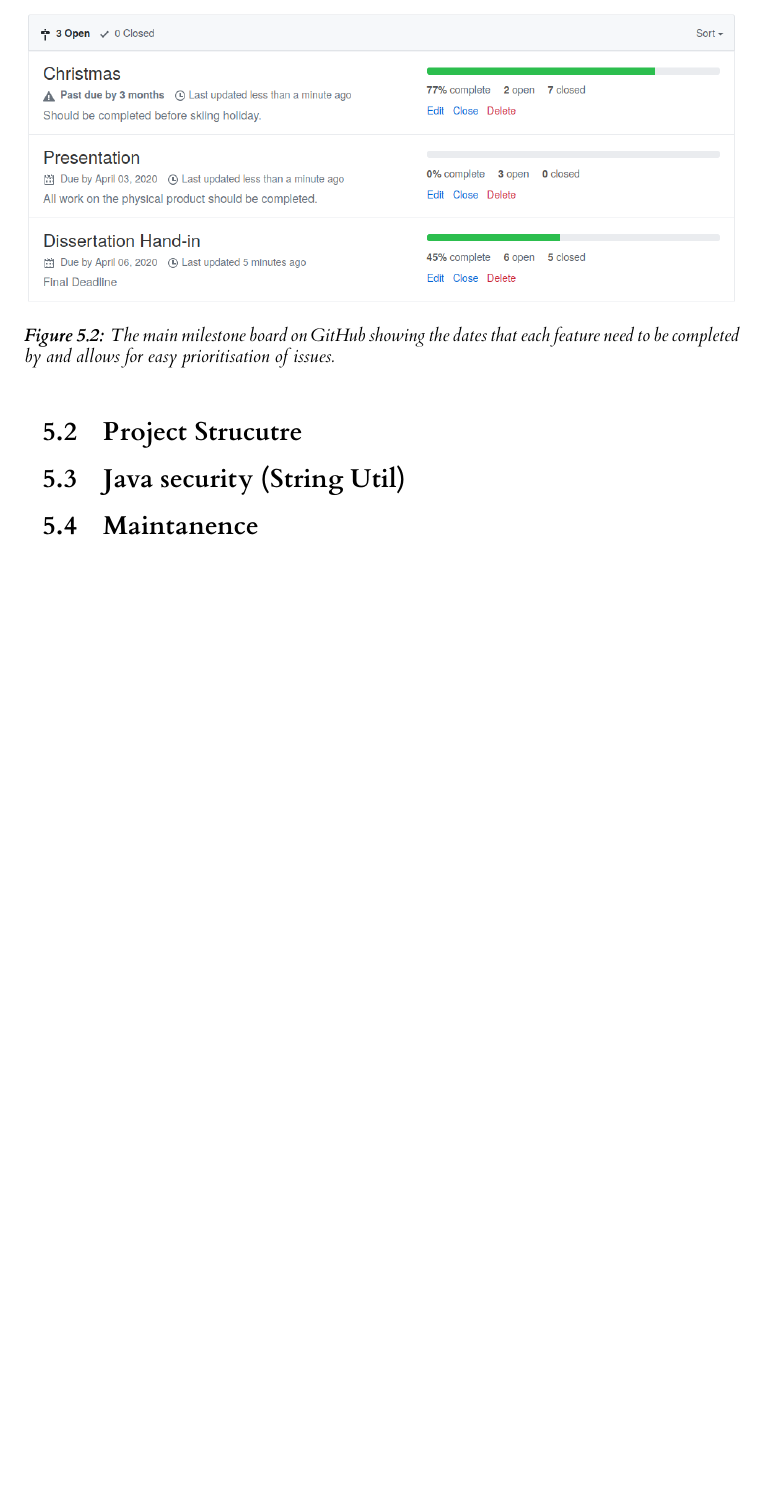
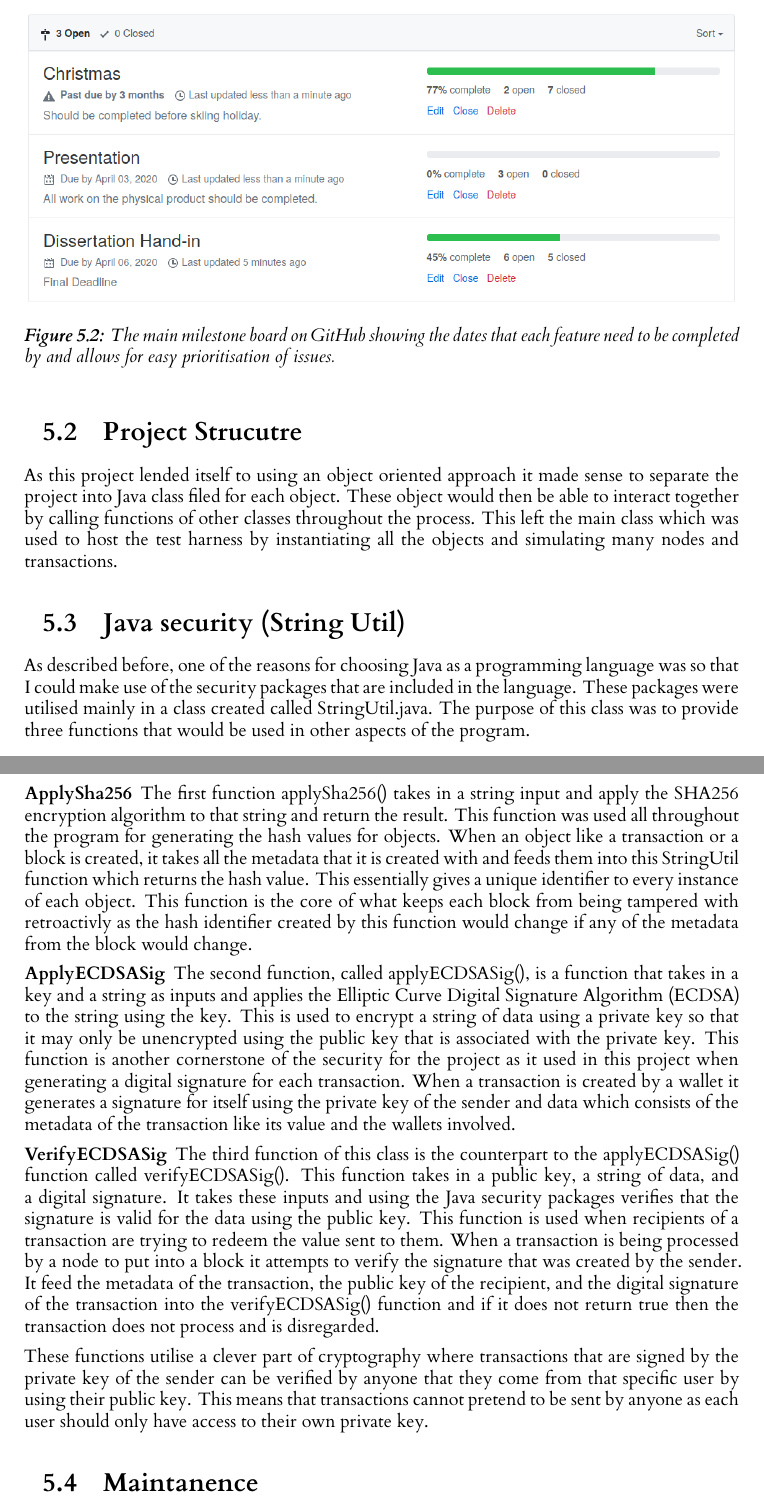
Before and after one commit to seanhorgan98/cryptocurrency, a LaTeX thesis (dissertation/l4proj.tex): part of page 20 of 28 before the commit and two parts of pages 20 and 21 of 29 after it, the two joined at a grey line, cut so that both start at the same text, the shorter picture padded with empty space. Compiled offline with XeLaTeX.

Commit message:
StringUtil implementation section

```diff
--- a/dissertation/l4proj.tex
+++ b/dissertation/l4proj.tex
@@ -688,9 +688,49 @@ the smooth development process.
 
 \section{Project Strucutre}
 %Separation into classes and the string util class(will be talked about later), main
+As this project lended itself to using an object oriented approach it made sense to separate the project into
+Java class filed for each object. These object would then be able to interact together by calling functions
+of other classes throughout the process. This left the main class which was used to host the test harness by
+instantiating all the objects and simulating many nodes and transactions.
+
+%Project structure diagram
 
 \section{Java security (String Util)}
 %Signatures
+As described before, one of the reasons for choosing Java as a programming language was so that I could make use
+of the security packages that are included in the language. These packages were utilised mainly in a class created
+called StringUtil.java. The purpose of this class was to provide three functions that would be used in other aspects
+of the program.
+\subsubsection{ApplySha256}
+The first function applySha256() takes in a string input and apply the SHA256 encryption
+algorithm to that string and return the result. This function was used all throughout the program for generating
+the hash values for objects. When an object like a transaction or a block is created, it takes all the metadata that
+it is created with and feeds them into this StringUtil function which returns the hash value. This essentially gives
+a unique identifier to every instance of each object. This function is the core of what keeps each block from being
+tampered with retroactivly as the hash identifier created by this function would change if any of the metadata from
+the block would change.
+
+\subsubsection{ApplyECDSASig}
+The second function, called applyECDSASig(), is a function that takes in a key and a string as inputs and
+applies the Elliptic Curve Digital Signature Algorithm (ECDSA) to the string using the key. This is used to encrypt a string
+of data using a private key so that it may only be unencrypted using the public key that is associated with the private
+key. This function is another cornerstone of the security for the project as it used in this project when generating
+a digital signature for each transaction. When a transaction is created by a wallet it generates a signature for
+itself using the private key of the sender and data which consists of the metadata of the transaction like its value
+and the wallets involved.
+
+\subsubsection{VerifyECDSASig}
+The third function of this class is the counterpart to the applyECDSASig() function called verifyECDSASig(). This
+function takes in a public key, a string of data, and a digital signature. It takes these inputs and using the Java
+security packages verifies that the signature is valid for the data using the public key. This function is used
+when recipients of a transaction are trying to redeem the value sent to them. When a transaction is being processed
+by a node to put into a block it attempts to verify the signature that was created by the sender. It feed the metadata
+of the transaction, the public key of the recipient, and the digital signature of the transaction into the verifyECDSASig()
+function and if it does not return true then the transaction does not process and is disregarded.
+
+These functions utilise a clever part of cryptography where transactions that are signed by the private key of the
+sender can be verified by anyone that they come from that specific user by using their public key. This means that
+transactions cannot pretend to be sent by anyone as each user should only have access to their own private key.
 
 \section{Maintanence}
 %Documentation
```
